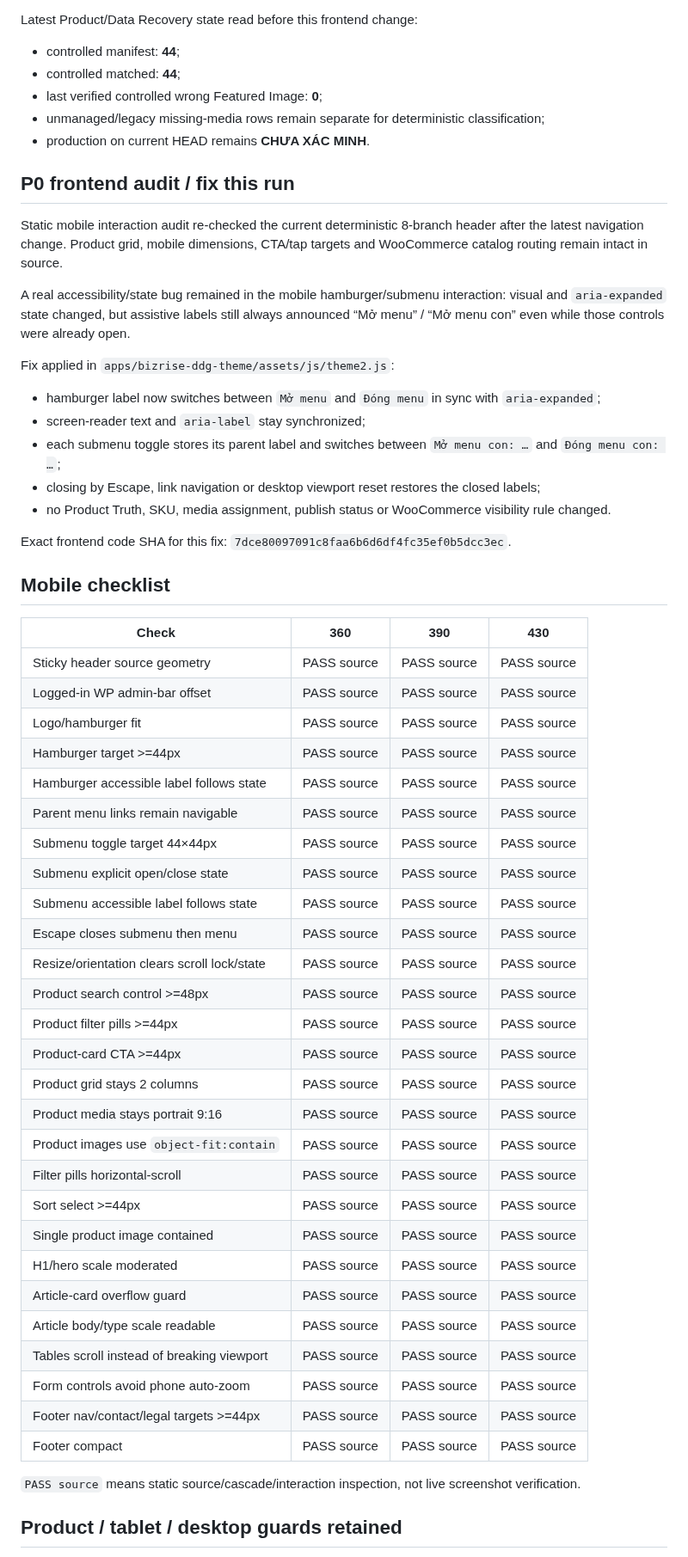
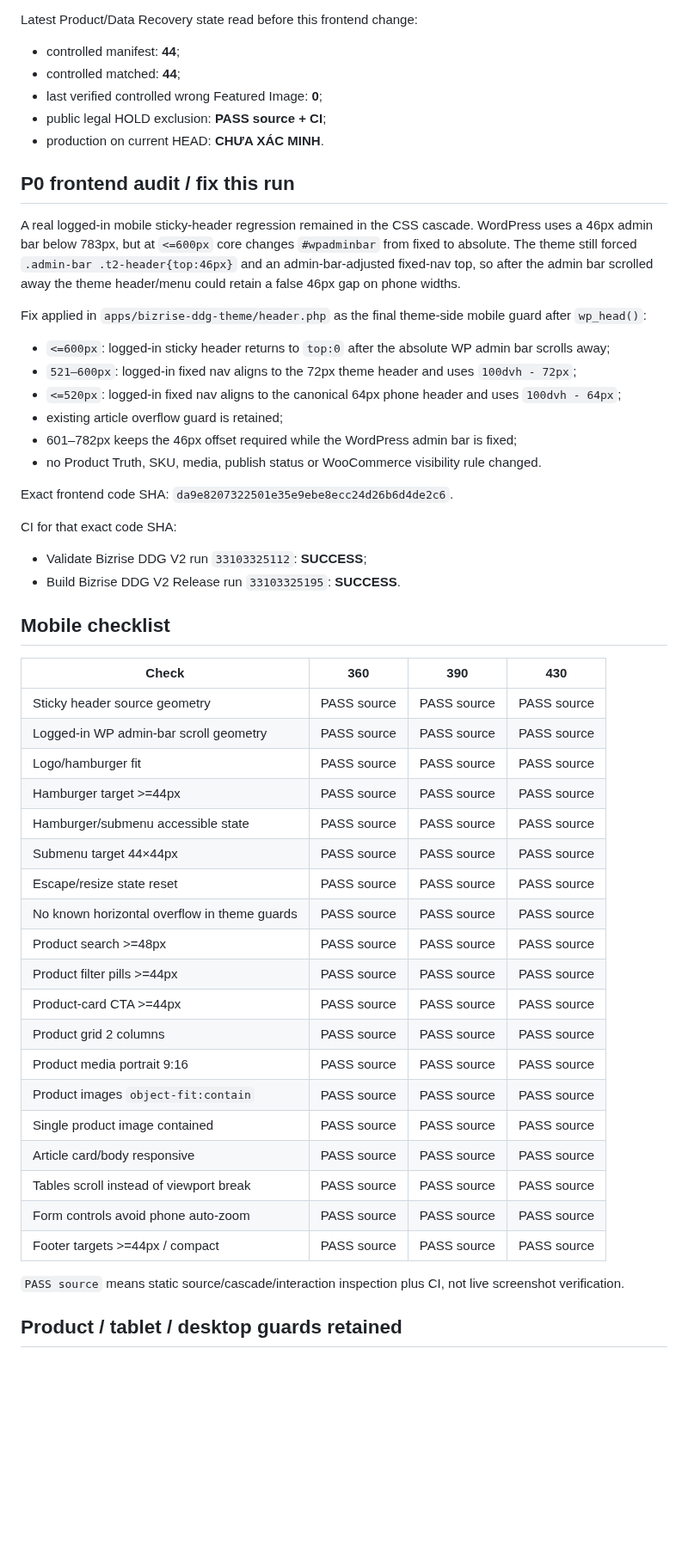
Before and after one commit to cutypn/myphamdangduong, a Markdown page: docs/frontend-recovery-latest.md, the part around one of its changes. Shown at 86% size. Rendered like a GitHub page; blank space fills up the shorter version.

Commit message:
docs: record mobile admin-bar sticky fix

```diff
--- a/docs/frontend-recovery-latest.md
+++ b/docs/frontend-recovery-latest.md
@@ -9,58 +9,54 @@ Latest Product/Data Recovery state read before this frontend change:
 - controlled manifest: **44**;
 - controlled matched: **44**;
 - last verified controlled wrong Featured Image: **0**;
-- unmanaged/legacy missing-media rows remain separate for deterministic classification;
-- production on current HEAD remains **CHƯA XÁC MINH**.
+- public legal HOLD exclusion: **PASS source + CI**;
+- production on current HEAD: **CHƯA XÁC MINH**.
 
 ## P0 frontend audit / fix this run
 
-Static mobile interaction audit re-checked the current deterministic 8-branch header after the latest navigation change. Product grid, mobile dimensions, CTA/tap targets and WooCommerce catalog routing remain intact in source.
+A real logged-in mobile sticky-header regression remained in the CSS cascade. WordPress uses a 46px admin bar below 783px, but at `<=600px` core changes `#wpadminbar` from fixed to absolute. The theme still forced `.admin-bar .t2-header{top:46px}` and an admin-bar-adjusted fixed-nav top, so after the admin bar scrolled away the theme header/menu could retain a false 46px gap on phone widths.
 
-A real accessibility/state bug remained in the mobile hamburger/submenu interaction: visual and `aria-expanded` state changed, but assistive labels still always announced “Mở menu” / “Mở menu con” even while those controls were already open.
+Fix applied in `apps/bizrise-ddg-theme/header.php` as the final theme-side mobile guard after `wp_head()`:
 
-Fix applied in `apps/bizrise-ddg-theme/assets/js/theme2.js`:
+- `<=600px`: logged-in sticky header returns to `top:0` after the absolute WP admin bar scrolls away;
+- `521–600px`: logged-in fixed nav aligns to the 72px theme header and uses `100dvh - 72px`;
+- `<=520px`: logged-in fixed nav aligns to the canonical 64px phone header and uses `100dvh - 64px`;
+- existing article overflow guard is retained;
+- 601–782px keeps the 46px offset required while the WordPress admin bar is fixed;
+- no Product Truth, SKU, media, publish status or WooCommerce visibility rule changed.
 
-- hamburger label now switches between `Mở menu` and `Đóng menu` in sync with `aria-expanded`;
-- screen-reader text and `aria-label` stay synchronized;
-- each submenu toggle stores its parent label and switches between `Mở menu con: …` and `Đóng menu con: …`;
-- closing by Escape, link navigation or desktop viewport reset restores the closed labels;
-- no Product Truth, SKU, media assignment, publish status or WooCommerce visibility rule changed.
+Exact frontend code SHA: `da9e8207322501e35e9ebe8ecc24d26b6d4de2c6`.
 
-Exact frontend code SHA for this fix: `7dce80097091c8faa6b6d6df4fc35ef0b5dcc3ec`.
+CI for that exact code SHA:
+
+- Validate Bizrise DDG V2 run `33103325112`: **SUCCESS**;
+- Build Bizrise DDG V2 Release run `33103325195`: **SUCCESS**.
 
 ## Mobile checklist
 
 | Check | 360 | 390 | 430 |
 |---|---|---|---|
 | Sticky header source geometry | PASS source | PASS source | PASS source |
-| Logged-in WP admin-bar offset | PASS source | PASS source | PASS source |
+| Logged-in WP admin-bar scroll geometry | PASS source | PASS source | PASS source |
 | Logo/hamburger fit | PASS source | PASS source | PASS source |
 | Hamburger target >=44px | PASS source | PASS source | PASS source |
-| Hamburger accessible label follows state | PASS source | PASS source | PASS source |
-| Parent menu links remain navigable | PASS source | PASS source | PASS source |
-| Submenu toggle target 44×44px | PASS source | PASS source | PASS source |
-| Submenu explicit open/close state | PASS source | PASS source | PASS source |
-| Submenu accessible label follows state | PASS source | PASS source | PASS source |
-| Escape closes submenu then menu | PASS source | PASS source | PASS source |
-| Resize/orientation clears scroll lock/state | PASS source | PASS source | PASS source |
-| Product search control >=48px | PASS source | PASS source | PASS source |
+| Hamburger/submenu accessible state | PASS source | PASS source | PASS source |
+| Submenu target 44×44px | PASS source | PASS source | PASS source |
+| Escape/resize state reset | PASS source | PASS source | PASS source |
+| No known horizontal overflow in theme guards | PASS source | PASS source | PASS source |
+| Product search >=48px | PASS source | PASS source | PASS source |
 | Product filter pills >=44px | PASS source | PASS source | PASS source |
 | Product-card CTA >=44px | PASS source | PASS source | PASS source |
-| Product grid stays 2 columns | PASS source | PASS source | PASS source |
-| Product media stays portrait 9:16 | PASS source | PASS source | PASS source |
-| Product images use `object-fit:contain` | PASS source | PASS source | PASS source |
-| Filter pills horizontal-scroll | PASS source | PASS source | PASS source |
-| Sort select >=44px | PASS source | PASS source | PASS source |
+| Product grid 2 columns | PASS source | PASS source | PASS source |
+| Product media portrait 9:16 | PASS source | PASS source | PASS source |
+| Product images `object-fit:contain` | PASS source | PASS source | PASS source |
 | Single product image contained | PASS source | PASS source | PASS source |
-| H1/hero scale moderated | PASS source | PASS source | PASS source |
-| Article-card overflow guard | PASS source | PASS source | PASS source |
-| Article body/type scale readable | PASS source | PASS source | PASS source |
-| Tables scroll instead of breaking viewport | PASS source | PASS source | PASS source |
+| Article card/body responsive | PASS source | PASS source | PASS source |
+| Tables scroll instead of viewport break | PASS source | PASS source | PASS source |
 | Form controls avoid phone auto-zoom | PASS source | PASS source | PASS source |
-| Footer nav/contact/legal targets >=44px | PASS source | PASS source | PASS source |
-| Footer compact | PASS source | PASS source | PASS source |
+| Footer targets >=44px / compact | PASS source | PASS source | PASS source |
 
-`PASS source` means static source/cascade/interaction inspection, not live screenshot verification.
+`PASS source` means static source/cascade/interaction inspection plus CI, not live screenshot verification.
 
 ## Product / tablet / desktop guards retained
 
```
Also changed, not shown: other parts of docs/frontend-recovery-latest.md (+9 -13 lines).
